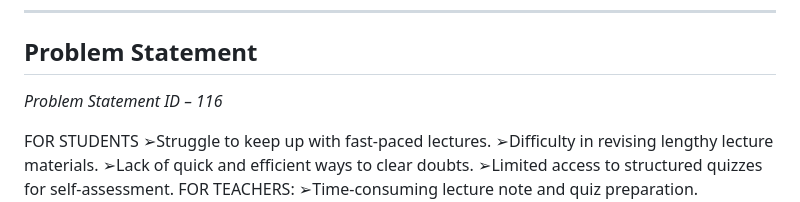
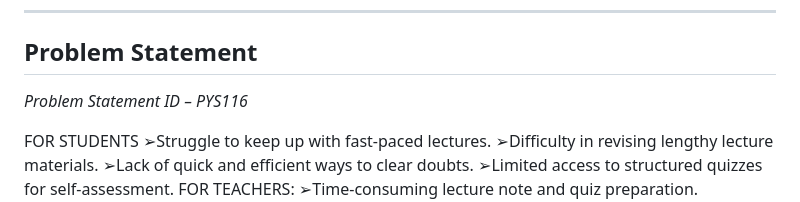
Before and after one commit to PYEXPO25/T100_DEVPRENEURS, a Markdown page: README.md, the part around the change. Rendered like a GitHub page.

```diff
--- a/README.md
+++ b/README.md
@@ -4,7 +4,7 @@
 
 ## Problem Statement
 
-*Problem Statement ID – 116*
+*Problem Statement ID – PYS116*
 
 FOR STUDENTS
  ➢Struggle to keep up with fast-paced lectures.
```
